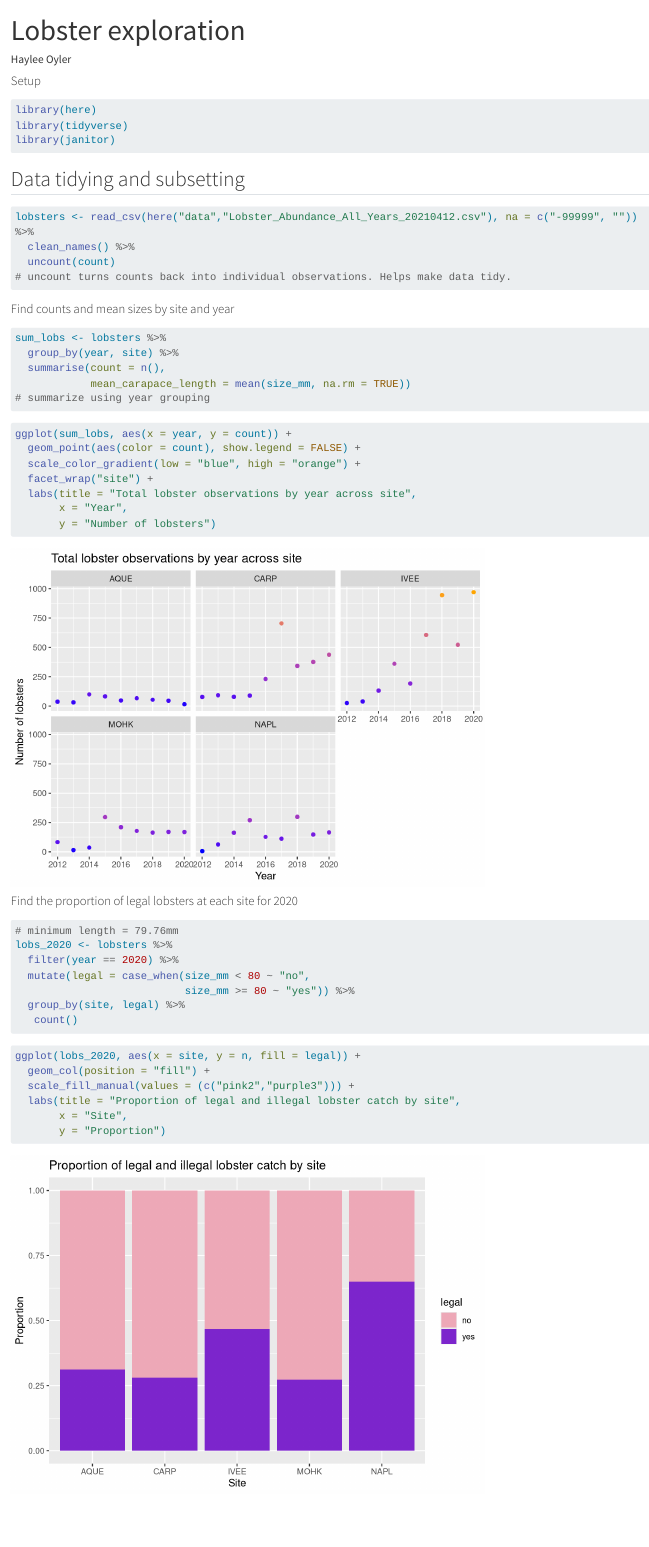
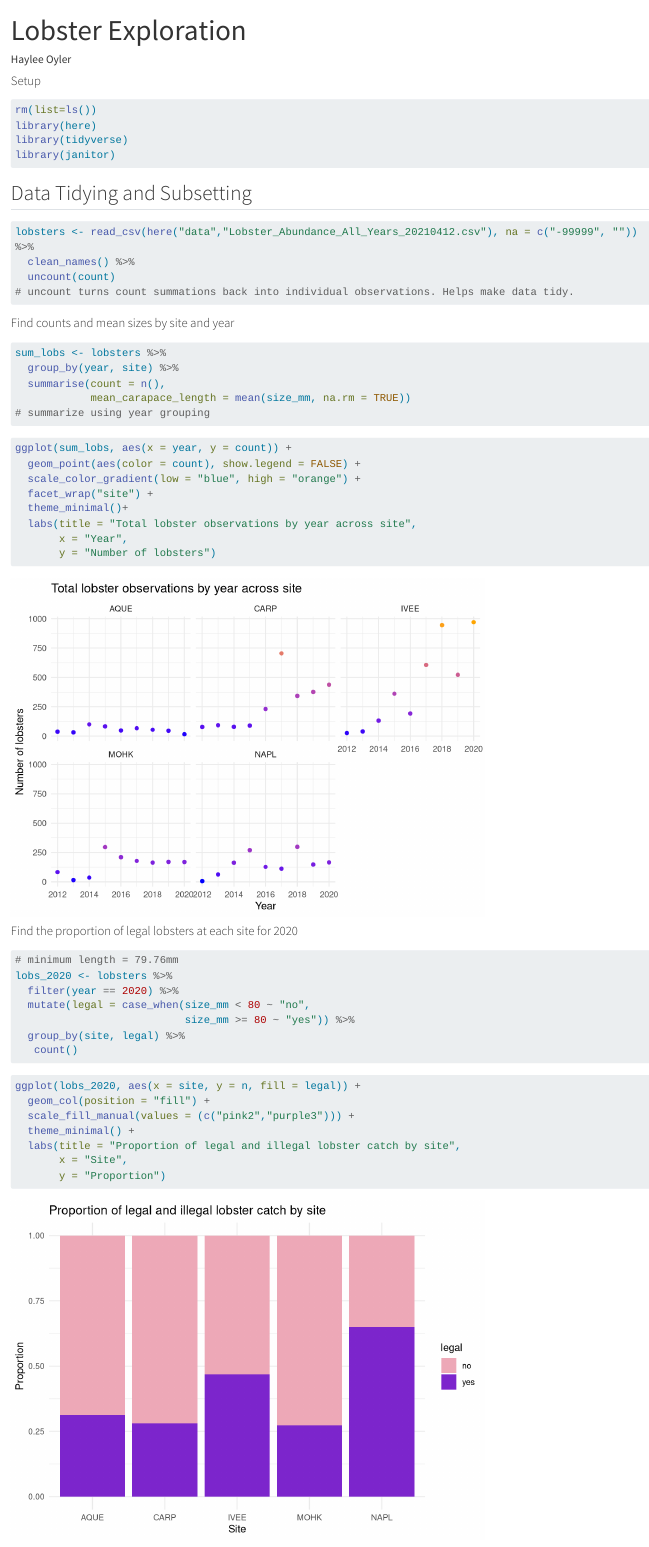
Before and after one commit to haylee360/eds221-day6-activities, a Quarto document (docs/lobster_exploration.qmd): the page in a window 1100 px wide, from its top. Rendered offline with R 4.5, knitr and Pandoc in place of Quarto, with nearby package versions; long lines of code are wrapped; column names are cleaned by a stand-in for the janitor package.

Commit message:
Tidying up

````diff
--- a/docs/lobster_exploration.qmd
+++ b/docs/lobster_exploration.qmd
@@ -12,18 +12,19 @@ editor_options:
 #### Setup
 
 ```{r}
+rm(list=ls())
 library(here)
 library(tidyverse)
 library(janitor)
 ```
 
-## Data tidying and subsetting
+## Data Tidying and Subsetting
 
 ```{r}
 lobsters <- read_csv(here("data","Lobster_Abundance_All_Years_20210412.csv"), na = c("-99999", "")) %>%
   clean_names() %>%
   uncount(count)
-# uncount turns counts back into individual observations. Helps make data tidy.
+# uncount turns count summations back into individual observations. Helps make data tidy.
 ```
 
 #### Find counts and mean sizes by site and year
@@ -41,6 +42,7 @@ ggplot(sum_lobs, aes(x = year, y = count)) +
   geom_point(aes(color = count), show.legend = FALSE) +
   scale_color_gradient(low = "blue", high = "orange") +
   facet_wrap("site") +
+  theme_minimal()+
   labs(title = "Total lobster observations by year across site",
        x = "Year",
        y = "Number of lobsters")
@@ -63,13 +65,14 @@ lobs_2020 <- lobsters %>%
 ggplot(lobs_2020, aes(x = site, y = n, fill = legal)) +
   geom_col(position = "fill") +
   scale_fill_manual(values = (c("pink2","purple3"))) +
+  theme_minimal() +
   labs(title = "Proportion of legal and illegal lobster catch by site",
        x = "Site",
        y = "Proportion")
 ```
 IVEE and NAPL had the highest proportion of legal catches. Most likely because these are the two sites closest to an MPA.
 
-## Random lobster Wrangling
+## Random Lobster Wrangling
 
 ```{r}
 # Filter ----
````
Also changed, not shown: docs/lobster_exploration.qmd (2 more changed lines), 3 other files.
